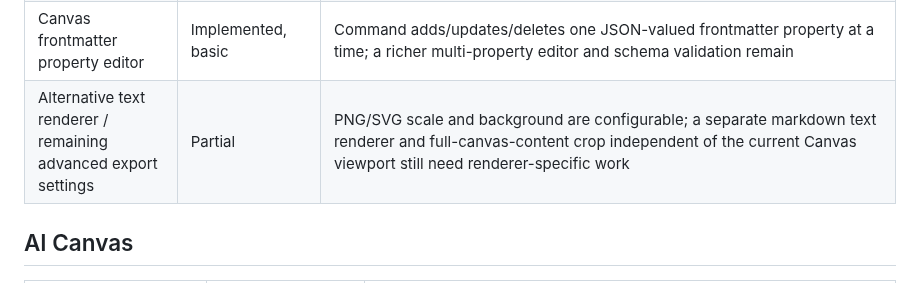
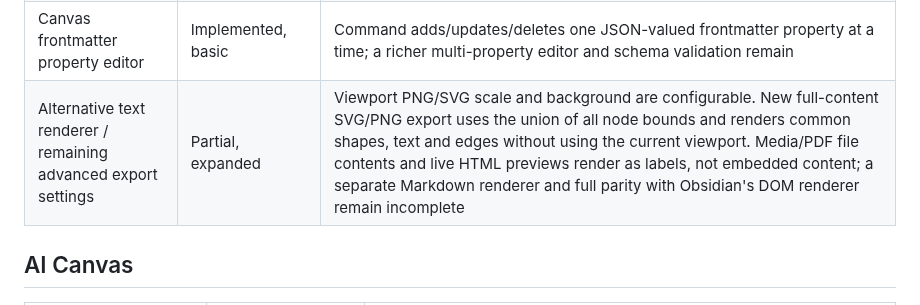
Before and after one commit to OneLastHuman/obsidian-better-canvas, a Markdown page: docs/INTEGRATION_MATRIX.md, the part around the change. Drawn GitHub-style.

Commit message:
docs: mark viewport-independent exports implemented

```diff
--- a/docs/INTEGRATION_MATRIX.md
+++ b/docs/INTEGRATION_MATRIX.md
@@ -53,7 +53,7 @@ This matrix records the current implementation in Better Canvas. “Implemented
 | PDF pen / highlighter / eraser / undo | Implemented, basic | Red/blue pens, yellow highlighter, path eraser, undo-last-stroke and clear-all; stored in Canvas JSON. Selection, resize, touch input and rotated pages need manual tests |
 | Full PDF annotation tools (highlighter, text selection, multipage toolbar) | Partial | Pinned pages render a transparent selectable text layer and create quoted excerpt nodes; the new “对所选 PDF 页面执行 AI OCR” command transcribes a selected/pinned page through a vision-capable model. Persistent PDF-native highlight annotations, automatic batch OCR for whole documents and a full multipage annotation toolbar remain incomplete |
 | Canvas frontmatter property editor | Implemented, basic | Command adds/updates/deletes one JSON-valued frontmatter property at a time; a richer multi-property editor and schema validation remain |
-| Alternative text renderer / remaining advanced export settings | Partial | PNG/SVG scale and background are configurable; a separate markdown text renderer and full-canvas-content crop independent of the current Canvas viewport still need renderer-specific work |
+| Alternative text renderer / remaining advanced export settings | Partial, expanded | Viewport PNG/SVG scale and background are configurable. New full-content SVG/PNG export uses the union of all node bounds and renders common shapes, text and edges without using the current viewport. Media/PDF file contents and live HTML previews render as labels, not embedded content; a separate Markdown renderer and full parity with Obsidian's DOM renderer remain incomplete |
 
 ## AI Canvas
 
```
